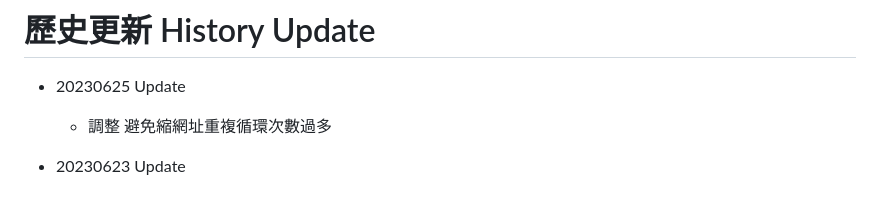
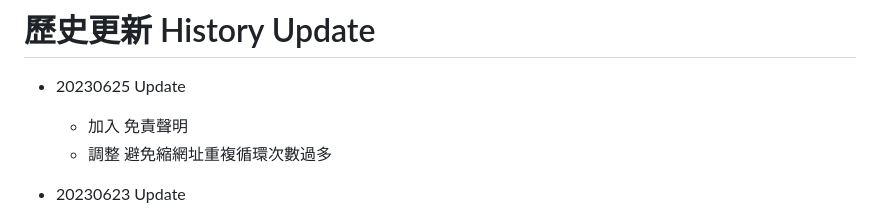
Before and after one commit to houboyjacky/Ad-Malicious-Scams-Boring-Farm-Filter, a Markdown page: CHANGELOG.md, the part around the change. Drawn GitHub-style.

```diff
--- a/CHANGELOG.md
+++ b/CHANGELOG.md
@@ -1,6 +1,7 @@
 # 歷史更新 History Update
 
 * 20230625 Update
+  * 加入 免責聲明
   * 調整 避免縮網址重複循環次數過多
 
 * 20230623 Update
```
Also changed, not shown: Server/LineBot/Liability_Disclaimer.md (added, +23 -0 lines).
